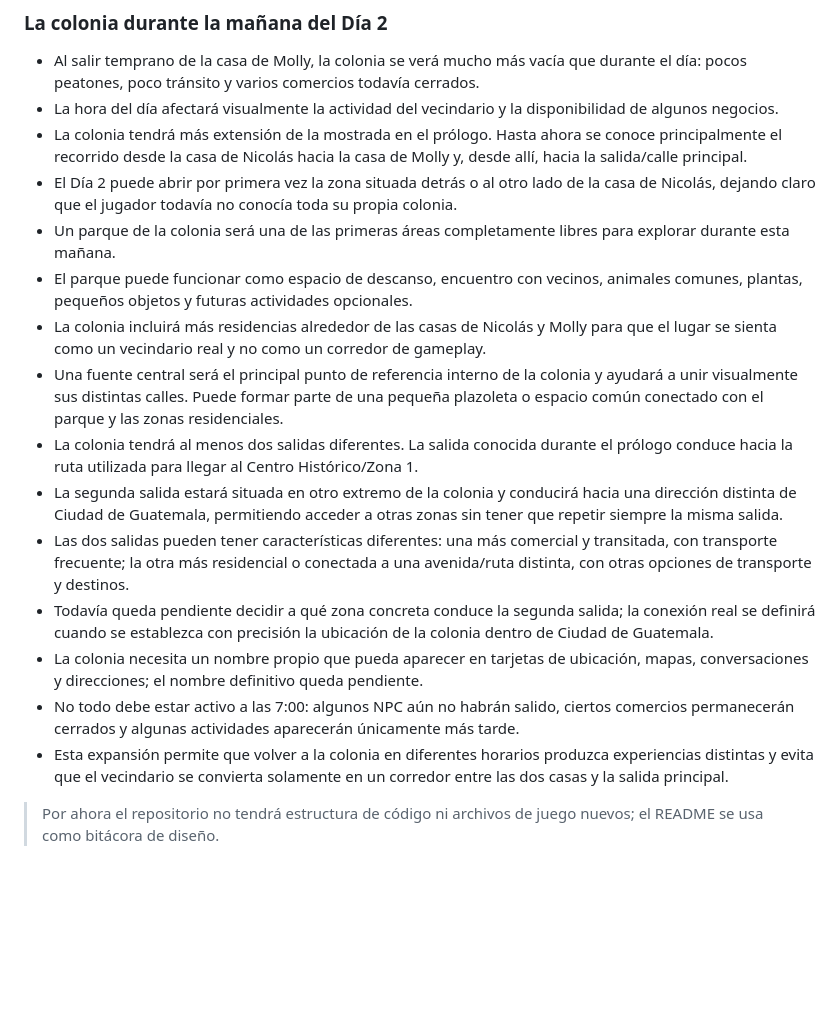
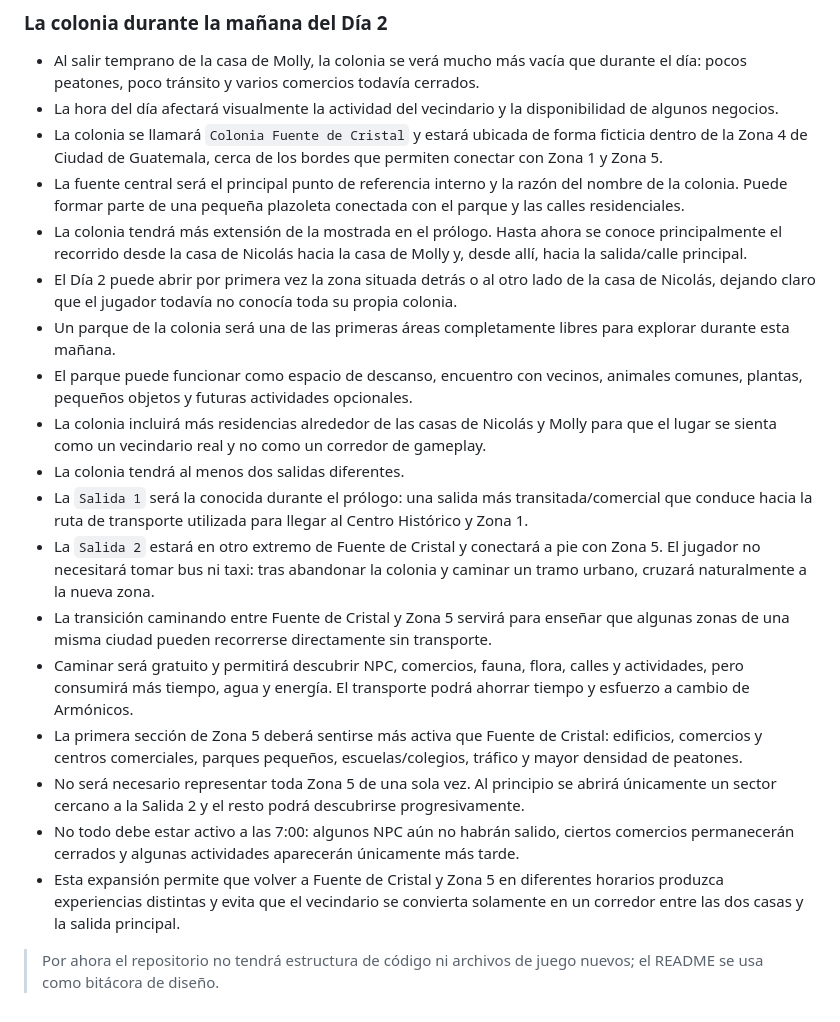
Before and after one commit to Chigui-07/RUMBO, a Markdown page: README.md, the part around the change. Drawn GitHub-style; blank space fills up the shorter version.

Commit message:
Define Fuente de Cristal in Zona 4 and walking route to Zona 5

```diff
--- a/README.md
+++ b/README.md
@@ -324,18 +324,21 @@
 
 - Al salir temprano de la casa de Molly, la colonia se verá mucho más vacía que durante el día: pocos peatones, poco tránsito y varios comercios todavía cerrados.
 - La hora del día afectará visualmente la actividad del vecindario y la disponibilidad de algunos negocios.
+- La colonia se llamará `Colonia Fuente de Cristal` y estará ubicada de forma ficticia dentro de la Zona 4 de Ciudad de Guatemala, cerca de los bordes que permiten conectar con Zona 1 y Zona 5.
+- La fuente central será el principal punto de referencia interno y la razón del nombre de la colonia. Puede formar parte de una pequeña plazoleta conectada con el parque y las calles residenciales.
 - La colonia tendrá más extensión de la mostrada en el prólogo. Hasta ahora se conoce principalmente el recorrido desde la casa de Nicolás hacia la casa de Molly y, desde allí, hacia la salida/calle principal.
 - El Día 2 puede abrir por primera vez la zona situada detrás o al otro lado de la casa de Nicolás, dejando claro que el jugador todavía no conocía toda su propia colonia.
 - Un parque de la colonia será una de las primeras áreas completamente libres para explorar durante esta mañana.
 - El parque puede funcionar como espacio de descanso, encuentro con vecinos, animales comunes, plantas, pequeños objetos y futuras actividades opcionales.
 - La colonia incluirá más residencias alrededor de las casas de Nicolás y Molly para que el lugar se sienta como un vecindario real y no como un corredor de gameplay.
-- Una fuente central será el principal punto de referencia interno de la colonia y ayudará a unir visualmente sus distintas calles. Puede formar parte de una pequeña plazoleta o espacio común conectado con el parque y las zonas residenciales.
-- La colonia tendrá al menos dos salidas diferentes. La salida conocida durante el prólogo conduce hacia la ruta utilizada para llegar al Centro Histórico/Zona 1.
-- La segunda salida estará situada en otro extremo de la colonia y conducirá hacia una dirección distinta de Ciudad de Guatemala, permitiendo acceder a otras zonas sin tener que repetir siempre la misma salida.
-- Las dos salidas pueden tener características diferentes: una más comercial y transitada, con transporte frecuente; la otra más residencial o conectada a una avenida/ruta distinta, con otras opciones de transporte y destinos.
-- Todavía queda pendiente decidir a qué zona concreta conduce la segunda salida; la conexión real se definirá cuando se establezca con precisión la ubicación de la colonia dentro de Ciudad de Guatemala.
-- La colonia necesita un nombre propio que pueda aparecer en tarjetas de ubicación, mapas, conversaciones y direcciones; el nombre definitivo queda pendiente.
+- La colonia tendrá al menos dos salidas diferentes.
+- La `Salida 1` será la conocida durante el prólogo: una salida más transitada/comercial que conduce hacia la ruta de transporte utilizada para llegar al Centro Histórico y Zona 1.
+- La `Salida 2` estará en otro extremo de Fuente de Cristal y conectará a pie con Zona 5. El jugador no necesitará tomar bus ni taxi: tras abandonar la colonia y caminar un tramo urbano, cruzará naturalmente a la nueva zona.
+- La transición caminando entre Fuente de Cristal y Zona 5 servirá para enseñar que algunas zonas de una misma ciudad pueden recorrerse directamente sin transporte.
+- Caminar será gratuito y permitirá descubrir NPC, comercios, fauna, flora, calles y actividades, pero consumirá más tiempo, agua y energía. El transporte podrá ahorrar tiempo y esfuerzo a cambio de Armónicos.
+- La primera sección de Zona 5 deberá sentirse más activa que Fuente de Cristal: edificios, comercios y centros comerciales, parques pequeños, escuelas/colegios, tráfico y mayor densidad de peatones.
+- No será necesario representar toda Zona 5 de una sola vez. Al principio se abrirá únicamente un sector cercano a la Salida 2 y el resto podrá descubrirse progresivamente.
 - No todo debe estar activo a las 7:00: algunos NPC aún no habrán salido, ciertos comercios permanecerán cerrados y algunas actividades aparecerán únicamente más tarde.
-- Esta expansión permite que volver a la colonia en diferentes horarios produzca experiencias distintas y evita que el vecindario se convierta solamente en un corredor entre las dos casas y la salida principal.
+- Esta expansión permite que volver a Fuente de Cristal y Zona 5 en diferentes horarios produzca experiencias distintas y evita que el vecindario se convierta solamente en un corredor entre las dos casas y la salida principal.
 
 > Por ahora el repositorio no tendrá estructura de código ni archivos de juego nuevos; el README se usa como bitácora de diseño.
```
